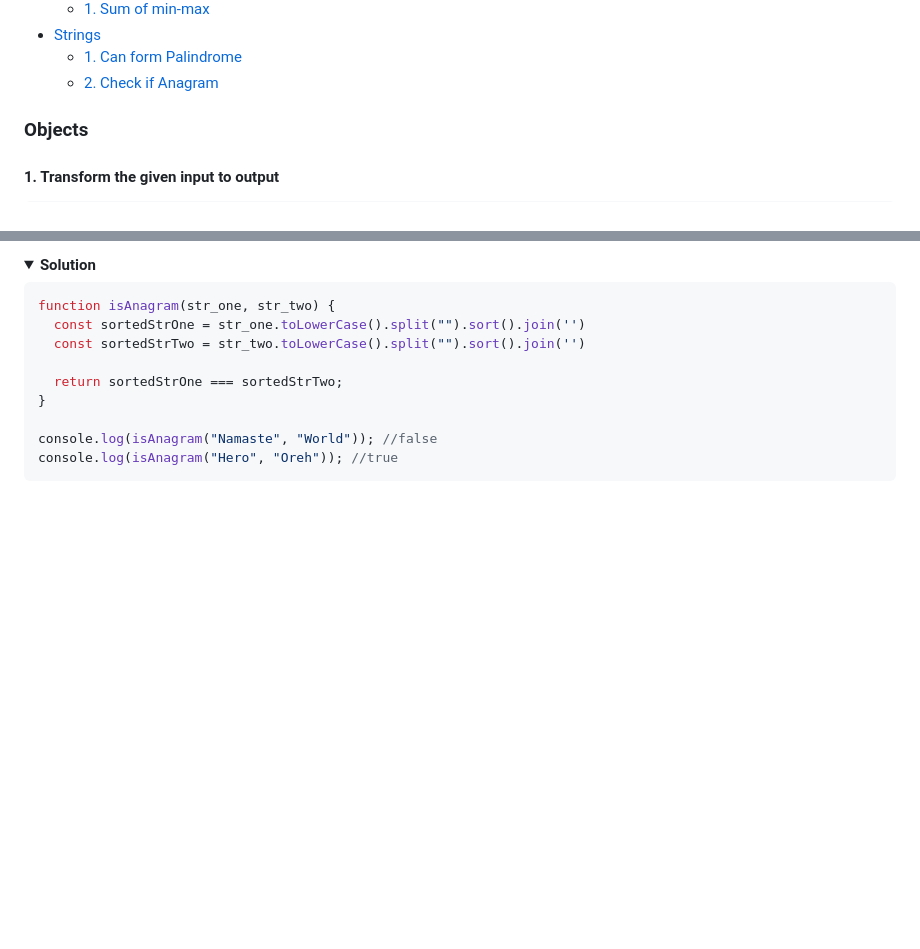
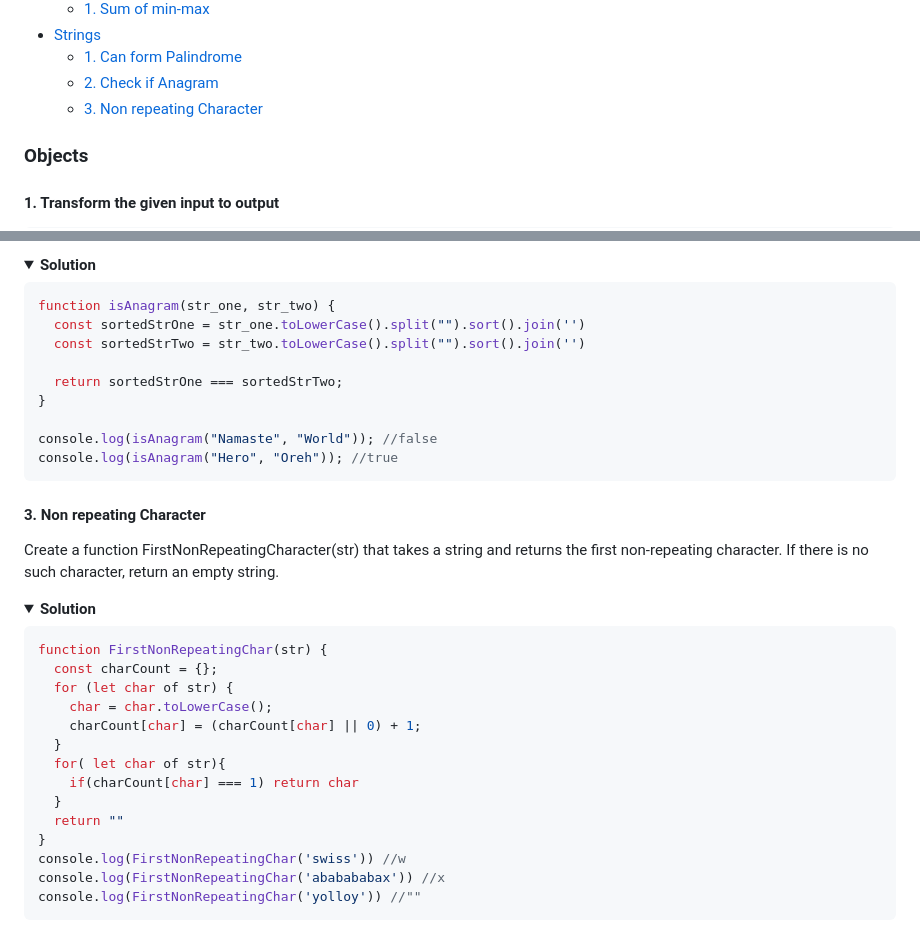
Before and after one commit to srivenkat13/js-practice, a Markdown page: README.md, 2 parts joined by grey strips. GitHub-like rendering; folded sections open; blank space fills up the shorter version.

Commit message:
string.3

````diff
--- a/README.md
+++ b/README.md
@@ -16,6 +16,7 @@
 - [Strings](#strings)
   - [1. Can form Palindrome](#1-can-form-palindrome)
   - [2. Check if Anagram](#2-check-if-anagram)
+  - [3. Non repeating Character](#3-non-repeating-character)
 </details>
 
 ###  Objects
@@ -432,3 +433,26 @@ console.log(isAnagram("Hero", "Oreh")); //true
 ```
 
 </details>
+
+#### 3. Non repeating Character
+Create a function FirstNonRepeatingCharacter(str) that takes a string and returns the first non-repeating character. If there is no such character, return an empty string.
+
+<details><summary><b>Solution</b></summary>
+
+``` js
+function FirstNonRepeatingChar(str) {
+  const charCount = {};
+  for (let char of str) {
+    char = char.toLowerCase();
+    charCount[char] = (charCount[char] || 0) + 1;
+  }
+  for( let char of str){
+    if(charCount[char] === 1) return char
+  }
+  return ""
+}
+console.log(FirstNonRepeatingChar('swiss')) //w
+console.log(FirstNonRepeatingChar('ababababax')) //x
+console.log(FirstNonRepeatingChar('yolloy')) //""
+```
+
````
Also changed, not shown: other parts of README.md (+1 -0 lines).
